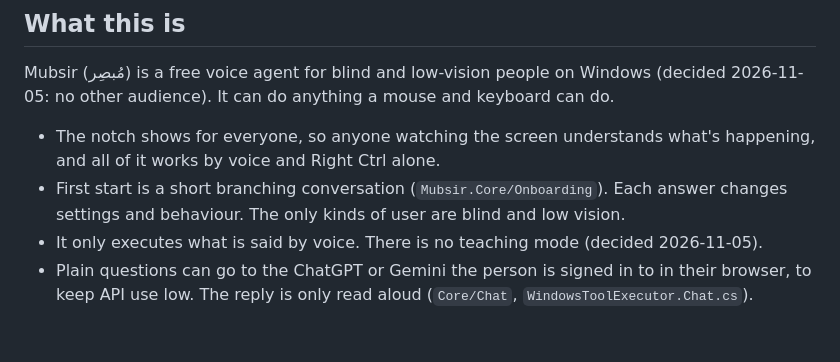
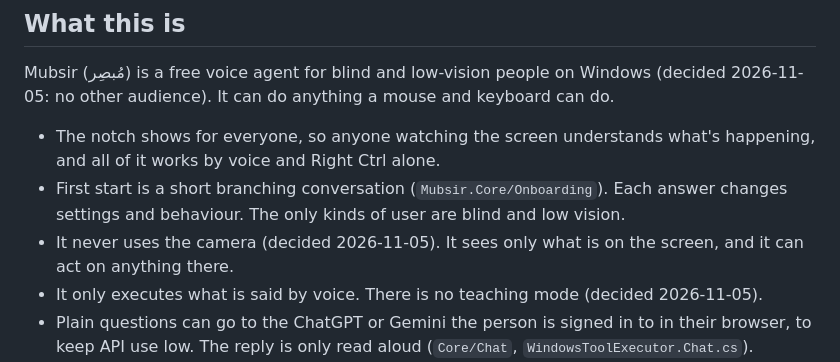
Before and after one commit to dusk-futile/mubsir, a Markdown page: AGENTS.md, the part around the change. GitHub-like rendering; blank space fills up the shorter version.

Commit message:
Record that Mubsir never uses the camera

```diff
--- a/AGENTS.md
+++ b/AGENTS.md
@@ -11,6 +11,7 @@ Do the full setup and run everything: `docs/WINDOWS-TEST.md` under "Run tests" s
 Mubsir (مُبصِر) is a free voice agent for blind and low-vision people on Windows (decided 2026-11-05: no other audience). It can do anything a mouse and keyboard can do.
 - The notch shows for everyone, so anyone watching the screen understands what's happening, and all of it works by voice and Right Ctrl alone.
 - First start is a short branching conversation (`Mubsir.Core/Onboarding`). Each answer changes settings and behaviour. The only kinds of user are blind and low vision.
+- It never uses the camera (decided 2026-11-05). It sees only what is on the screen, and it can act on anything there.
 - It only executes what is said by voice. There is no teaching mode (decided 2026-11-05).
 - Plain questions can go to the ChatGPT or Gemini the person is signed in to in their browser, to keep API use low. The reply is only read aloud (`Core/Chat`, `WindowsToolExecutor.Chat.cs`).
 - Arabic (Egyptian and other dialects) and English, mixed mid-sentence.
```
